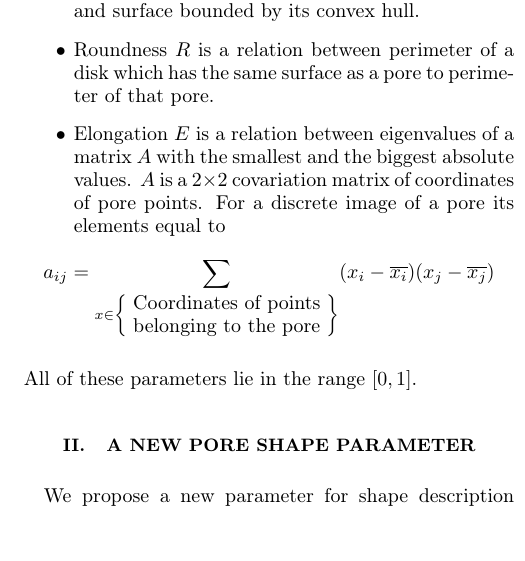
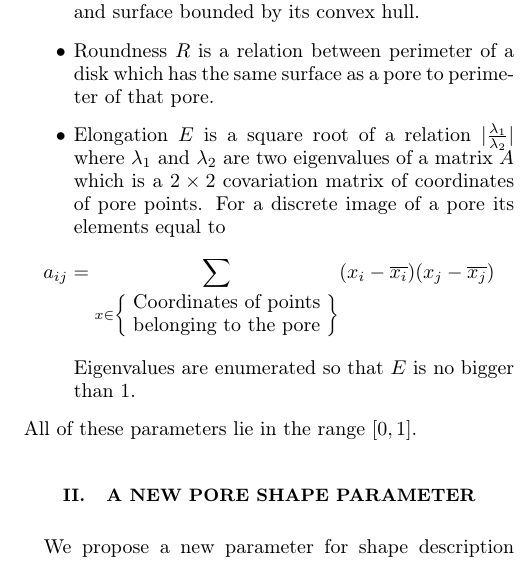
Before and after one commit to fatimp/pore-narrowness-paper, a LaTeX paper (paper.tex): part of one column of page 1 of 7, cut so that both start at the same text. Compiled offline with pdfLaTeX.

Commit message:
Fix elongation definition

```diff
--- a/paper.tex
+++ b/paper.tex
@@ -55,10 +55,11 @@ describe pore shapes:
   by its convex hull.
 \item Roundness $R$ is a relation between perimeter of a disk which has the same
   surface as a pore to perimeter of that pore.
-\item Elongation $E$ is a relation between eigenvalues of a matrix $A$ with the
-  smallest and the biggest absolute values. $A$ is a $2 \times 2$ covariation
-  matrix of coordinates of pore points. For a discrete image of a pore its
-  elements equal to
+\item Elongation $E$ is a square root of a relation
+  $|\frac{\lambda_1}{\lambda_2}|$ where $\lambda_1$ and $\lambda_2$ are two
+  eigenvalues of a matrix $A$ which is a $2 \times 2$ covariation matrix of
+  coordinates of pore points. For a discrete image of a pore its elements equal
+  to
   \begin{equation*}
     a_{ij} = \sum_{x \in \left\{
       \begin{array}{l}
@@ -67,6 +68,7 @@ describe pore shapes:
       \end{array}
       \right\}} (x_i - \overline{x_i})(x_j - \overline{x_j})
   \end{equation*}
+  Eigenvalues are enumerated so that $E$ is no bigger than $1$.
 \end{itemize}
 All of these parameters lie in the range $[0, 1]$.
 
```
